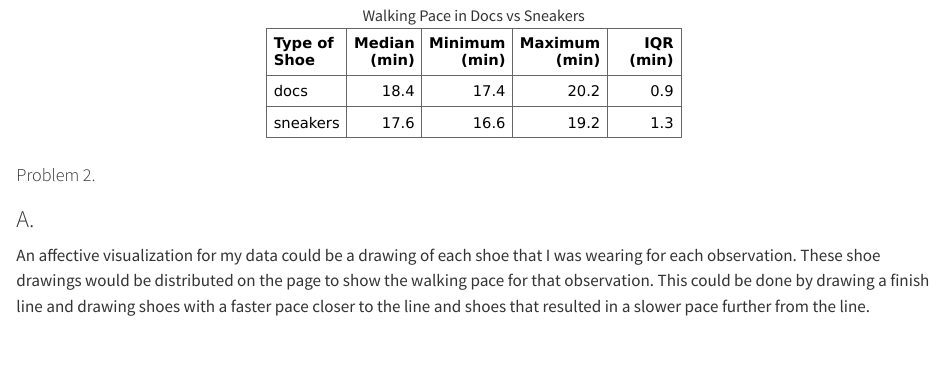
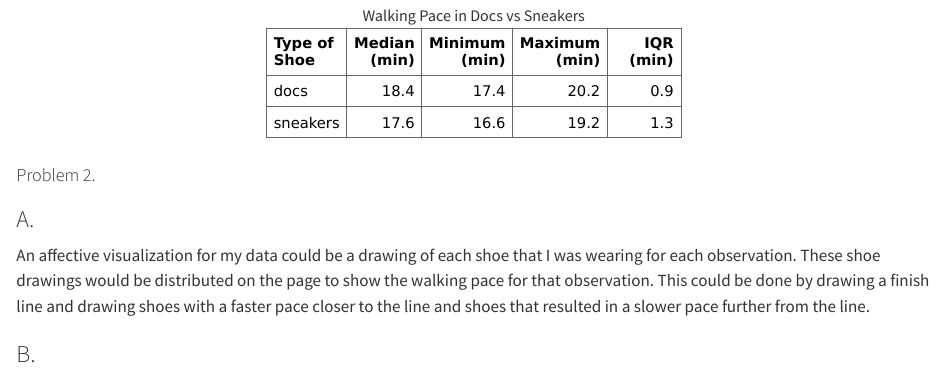
Before and after one commit to jarousselle/ENVS-193DS_homework-03, a Quarto document (code/homework3.qmd): the page in a window 1100 px wide, from 2280 px down. Rendered offline with R 4.5, knitr and Pandoc in place of Quarto, with nearby package versions; drawn as R Markdown's standard HTML page in place of the format the file asks for; code that draws random numbers runs with fixed seeds of ours.

Commit message:
commiting shoe visualization

```diff
--- a/code/homework3.qmd
+++ b/code/homework3.qmd
@@ -66,3 +66,5 @@ ft
 ### A.
 
 An affective visualization for my data could be a drawing of each shoe that I was wearing for each observation. These shoe drawings would be distributed on the page to show the walking pace for that observation. This could be done by drawing a finish line and drawing shoes with a faster pace closer to the line and shoes that resulted in a slower pace further from the line.
+
+### B.
```
Also changed, not shown: data/shoe_visualization.jpg (added).
